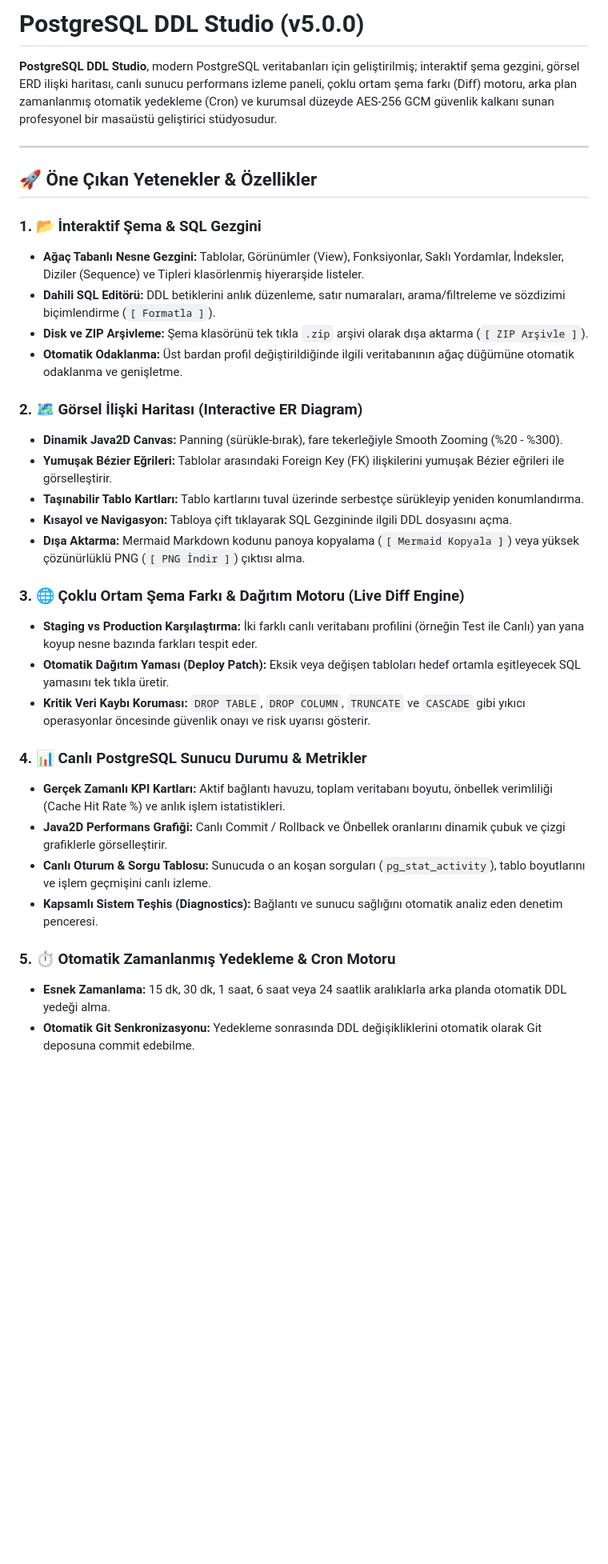
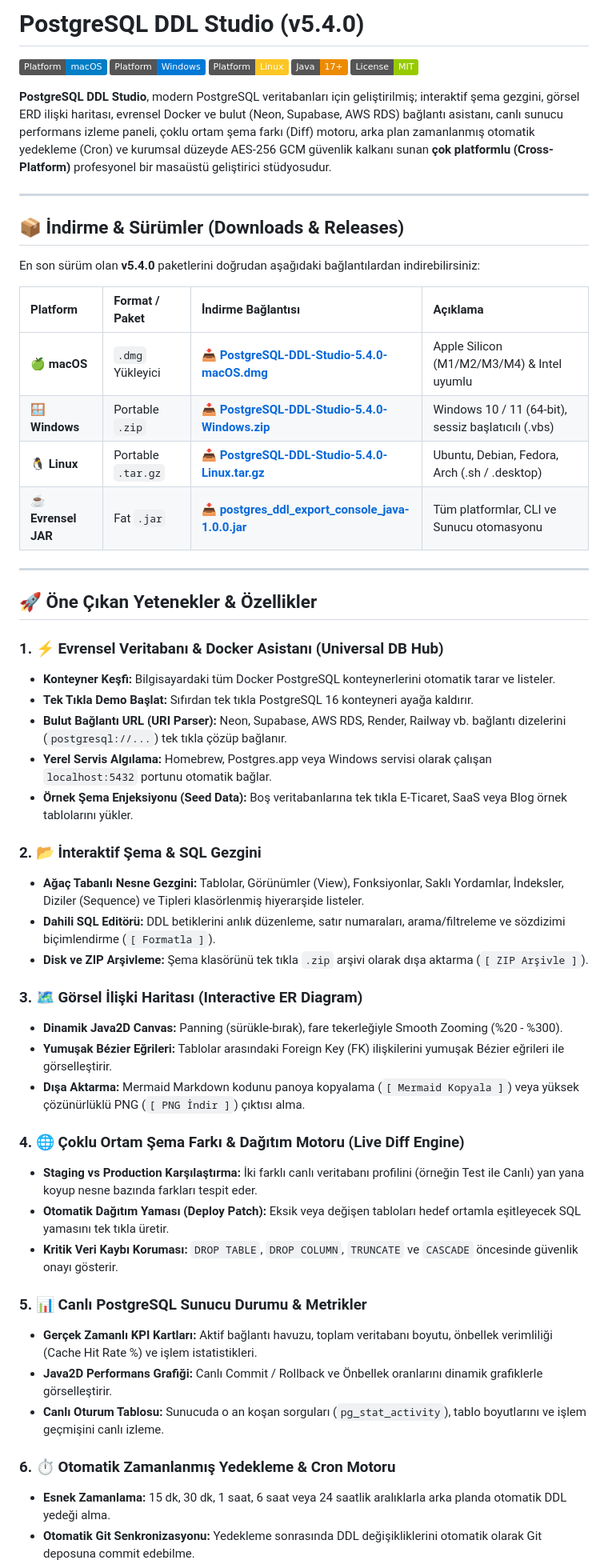
Before and after one commit to DevranTheDeveloper/postgres_ddl_export_console_java, a Markdown page: README.md, the part around one of its changes. Shown at 80% size. GitHub-like rendering; badges without logos; blank space fills up the shorter version.

Commit message:
docs: add multi-platform download links (macOS, Windows, Linux, JAR) and v5.4.0 release notes

```diff
--- a/README.md
+++ b/README.md
@@ -1,35 +1,57 @@
-# PostgreSQL DDL Studio (v5.0.0)
+# PostgreSQL DDL Studio (v5.4.0)
 
-**PostgreSQL DDL Studio**, modern PostgreSQL veritabanları için geliştirilmiş; interaktif şema gezgini, görsel ERD ilişki haritası, canlı sunucu performans izleme paneli, çoklu ortam şema farkı (Diff) motoru, arka plan zamanlanmış otomatik yedekleme (Cron) ve kurumsal düzeyde AES-256 GCM güvenlik kalkanı sunan profesyonel bir masaüstü geliştirici stüdyosudur.
+[![macOS](https://img.shields.io/badge/Platform-macOS-blue?logo=apple)](https://github.com/DevranTheDeveloper/postgres_ddl_export_console_java/releases/latest)
+[![Windows](https://img.shields.io/badge/Platform-Windows-0078D6?logo=windows)](https://github.com/DevranTheDeveloper/postgres_ddl_export_console_java/releases/latest)
+[![Linux](https://img.shields.io/badge/Platform-Linux-FCC624?logo=linux&logoColor=black)](https://github.com/DevranTheDeveloper/postgres_ddl_export_console_java/releases/latest)
+[![Java](https://img.shields.io/badge/Java-17+-ED8B00?logo=openjdk&logoColor=white)](https://adoptium.net/)
+[![License: MIT](https://img.shields.io/badge/License-MIT-green.svg)](LICENSE)
+
+**PostgreSQL DDL Studio**, modern PostgreSQL veritabanları için geliştirilmiş; interaktif şema gezgini, görsel ERD ilişki haritası, evrensel Docker ve bulut (Neon, Supabase, AWS RDS) bağlantı asistanı, canlı sunucu performans izleme paneli, çoklu ortam şema farkı (Diff) motoru, arka plan zamanlanmış otomatik yedekleme (Cron) ve kurumsal düzeyde AES-256 GCM güvenlik kalkanı sunan **çok platformlu (Cross-Platform)** profesyonel bir masaüstü geliştirici stüdyosudur.
+
+---
+
+## 📦 İndirme & Sürümler (Downloads & Releases)
+
+En son sürüm olan **v5.4.0** paketlerini doğrudan aşağıdaki bağlantılardan indirebilirsiniz:
+
+| Platform | Format / Paket | İndirme Bağlantısı | Açıklama |
+| :--- | :--- | :--- | :--- |
+| 🍏 **macOS** | `.dmg` Yükleyici | [📥 **PostgreSQL-DDL-Studio-5.4.0-macOS.dmg**](https://github.com/DevranTheDeveloper/postgres_ddl_export_console_java/releases/latest/download/PostgreSQL-DDL-Studio-5.4.0-macOS.dmg) | Apple Silicon (M1/M2/M3/M4) & Intel uyumlu |
+| 🪟 **Windows** | Portable `.zip` | [📥 **PostgreSQL-DDL-Studio-5.4.0-Windows.zip**](https://github.com/DevranTheDeveloper/postgres_ddl_export_console_java/releases/latest/download/PostgreSQL-DDL-Studio-5.4.0-Windows.zip) | Windows 10 / 11 (64-bit), sessiz başlatıcılı (.vbs) |
+| 🐧 **Linux** | Portable `.tar.gz` | [📥 **PostgreSQL-DDL-Studio-5.4.0-Linux.tar.gz**](https://github.com/DevranTheDeveloper/postgres_ddl_export_console_java/releases/latest/download/PostgreSQL-DDL-Studio-5.4.0-Linux.tar.gz) | Ubuntu, Debian, Fedora, Arch (.sh / .desktop) |
+| ☕ **Evrensel JAR** | Fat `.jar` | [📥 **postgres_ddl_export_console_java-1.0.0.jar**](https://github.com/DevranTheDeveloper/postgres_ddl_export_console_java/releases/latest/download/postgres_ddl_export_console_java-1.0.0.jar) | Tüm platformlar, CLI ve Sunucu otomasyonu |
 
 ---
 
 ## 🚀 Öne Çıkan Yetenekler & Özellikler
 
-### 1. 📂 İnteraktif Şema & SQL Gezgini
+### 1. ⚡ Evrensel Veritabanı & Docker Asistanı (Universal DB Hub)
+- **Konteyner Keşfi:** Bilgisayardaki tüm Docker PostgreSQL konteynerlerini otomatik tarar ve listeler.
+- **Tek Tıkla Demo Başlat:** Sıfırdan tek tıkla PostgreSQL 16 konteyneri ayağa kaldırır.
+- **Bulut Bağlantı URL (URI Parser):** Neon, Supabase, AWS RDS, Render, Railway vb. bağlantı dizelerini (`postgresql://...`) tek tıkla çözüp bağlanır.
+- **Yerel Servis Algılama:** Homebrew, Postgres.app veya Windows servisi olarak çalışan `localhost:5432` portunu otomatik bağlar.
+- **Örnek Şema Enjeksiyonu (Seed Data):** Boş veritabanlarına tek tıkla E-Ticaret, SaaS veya Blog örnek tablolarını yükler.
+
+### 2. 📂 İnteraktif Şema & SQL Gezgini
 - **Ağaç Tabanlı Nesne Gezgini:** Tablolar, Görünümler (View), Fonksiyonlar, Saklı Yordamlar, İndeksler, Diziler (Sequence) ve Tipleri klasörlenmiş hiyerarşide listeler.
 - **Dahili SQL Editörü:** DDL betiklerini anlık düzenleme, satır numaraları, arama/filtreleme ve sözdizimi biçimlendirme (`[ Formatla ]`).
 - **Disk ve ZIP Arşivleme:** Şema klasörünü tek tıkla `.zip` arşivi olarak dışa aktarma (`[ ZIP Arşivle ]`).
-- **Otomatik Odaklanma:** Üst bardan profil değiştirildiğinde ilgili veritabanının ağaç düğümüne otomatik odaklanma ve genişletme.
 
-### 2. 🗺️ Görsel İlişki Haritası (Interactive ER Diagram)
+### 3. 🗺️ Görsel İlişki Haritası (Interactive ER Diagram)
 - **Dinamik Java2D Canvas:** Panning (sürükle-bırak), fare tekerleğiyle Smooth Zooming (%20 - %300).
 - **Yumuşak Bézier Eğrileri:** Tablolar arasındaki Foreign Key (FK) ilişkilerini yumuşak Bézier eğrileri ile görselleştirir.
-- **Taşınabilir Tablo Kartları:** Tablo kartlarını tuval üzerinde serbestçe sürükleyip yeniden konumlandırma.
-- **Kısayol ve Navigasyon:** Tabloya çift tıklayarak SQL Gezgininde ilgili DDL dosyasını açma.
 - **Dışa Aktarma:** Mermaid Markdown kodunu panoya kopyalama (`[ Mermaid Kopyala ]`) veya yüksek çözünürlüklü PNG (`[ PNG İndir ]`) çıktısı alma.
 
-### 3. 🌐 Çoklu Ortam Şema Farkı & Dağıtım Motoru (Live Diff Engine)
+### 4. 🌐 Çoklu Ortam Şema Farkı & Dağıtım Motoru (Live Diff Engine)
 - **Staging vs Production Karşılaştırma:** İki farklı canlı veritabanı profilini (örneğin Test ile Canlı) yan yana koyup nesne bazında farkları tespit eder.
 - **Otomatik Dağıtım Yaması (Deploy Patch):** Eksik veya değişen tabloları hedef ortamla eşitleyecek SQL yamasını tek tıkla üretir.
-- **Kritik Veri Kaybı Koruması:** `DROP TABLE`, `DROP COLUMN`, `TRUNCATE` ve `CASCADE` gibi yıkıcı operasyonlar öncesinde güvenlik onayı ve risk uyarısı gösterir.
+- **Kritik Veri Kaybı Koruması:** `DROP TABLE`, `DROP COLUMN`, `TRUNCATE` ve `CASCADE` öncesinde güvenlik onayı gösterir.
 
-### 4. 📊 Canlı PostgreSQL Sunucu Durumu & Metrikler
-- **Gerçek Zamanlı KPI Kartları:** Aktif bağlantı havuzu, toplam veritabanı boyutu, önbellek verimliliği (Cache Hit Rate %) ve anlık işlem istatistikleri.
-- **Java2D Performans Grafiği:** Canlı Commit / Rollback ve Önbellek oranlarını dinamik çubuk ve çizgi grafiklerle görselleştirir.
-- **Canlı Oturum & Sorgu Tablosu:** Sunucuda o an koşan sorguları (`pg_stat_activity`), tablo boyutlarını ve işlem geçmişini canlı izleme.
-- **Kapsamlı Sistem Teşhis (Diagnostics):** Bağlantı ve sunucu sağlığını otomatik analiz eden denetim penceresi.
+### 5. 📊 Canlı PostgreSQL Sunucu Durumu & Metrikler
+- **Gerçek Zamanlı KPI Kartları:** Aktif bağlantı havuzu, toplam veritabanı boyutu, önbellek verimliliği (Cache Hit Rate %) ve işlem istatistikleri.
+- **Java2D Performans Grafiği:** Canlı Commit / Rollback ve Önbellek oranlarını dinamik grafiklerle görselleştirir.
+- **Canlı Oturum Tablosu:** Sunucuda o an koşan sorguları (`pg_stat_activity`), tablo boyutlarını ve işlem geçmişini canlı izleme.
 
-### 5. ⏱️ Otomatik Zamanlanmış Yedekleme & Cron Motoru
+### 6. ⏱️ Otomatik Zamanlanmış Yedekleme & Cron Motoru
 - **Esnek Zamanlama:** 15 dk, 30 dk, 1 saat, 6 saat veya 24 saatlik aralıklarla arka planda otomatik DDL yedeği alma.
 - **Otomatik Git Senkronizasyonu:** Yedekleme sonrasında DDL değişikliklerini otomatik olarak Git deposuna commit edebilme.
```
Also changed, not shown: other parts of README.md (+20 -19 lines).
